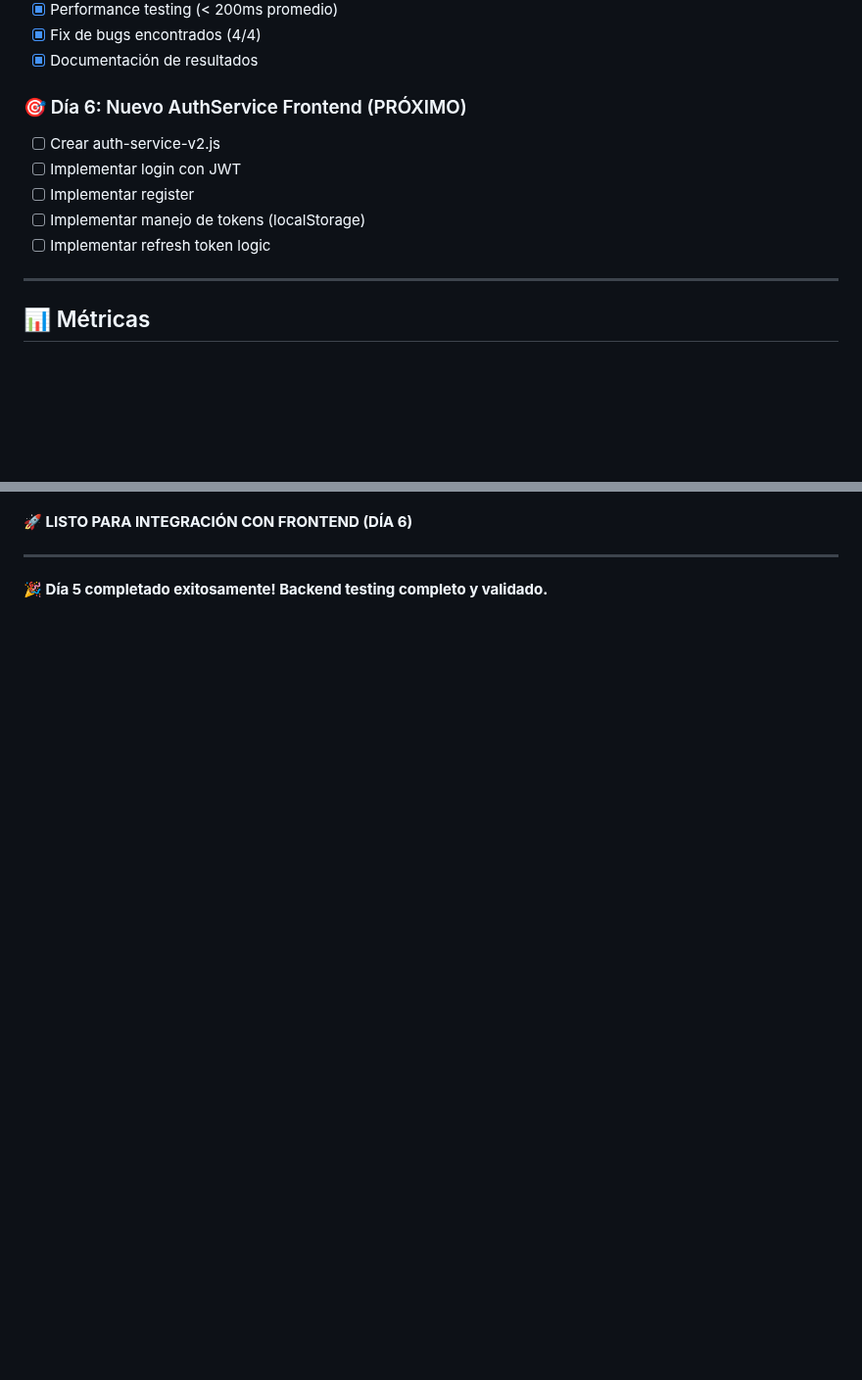
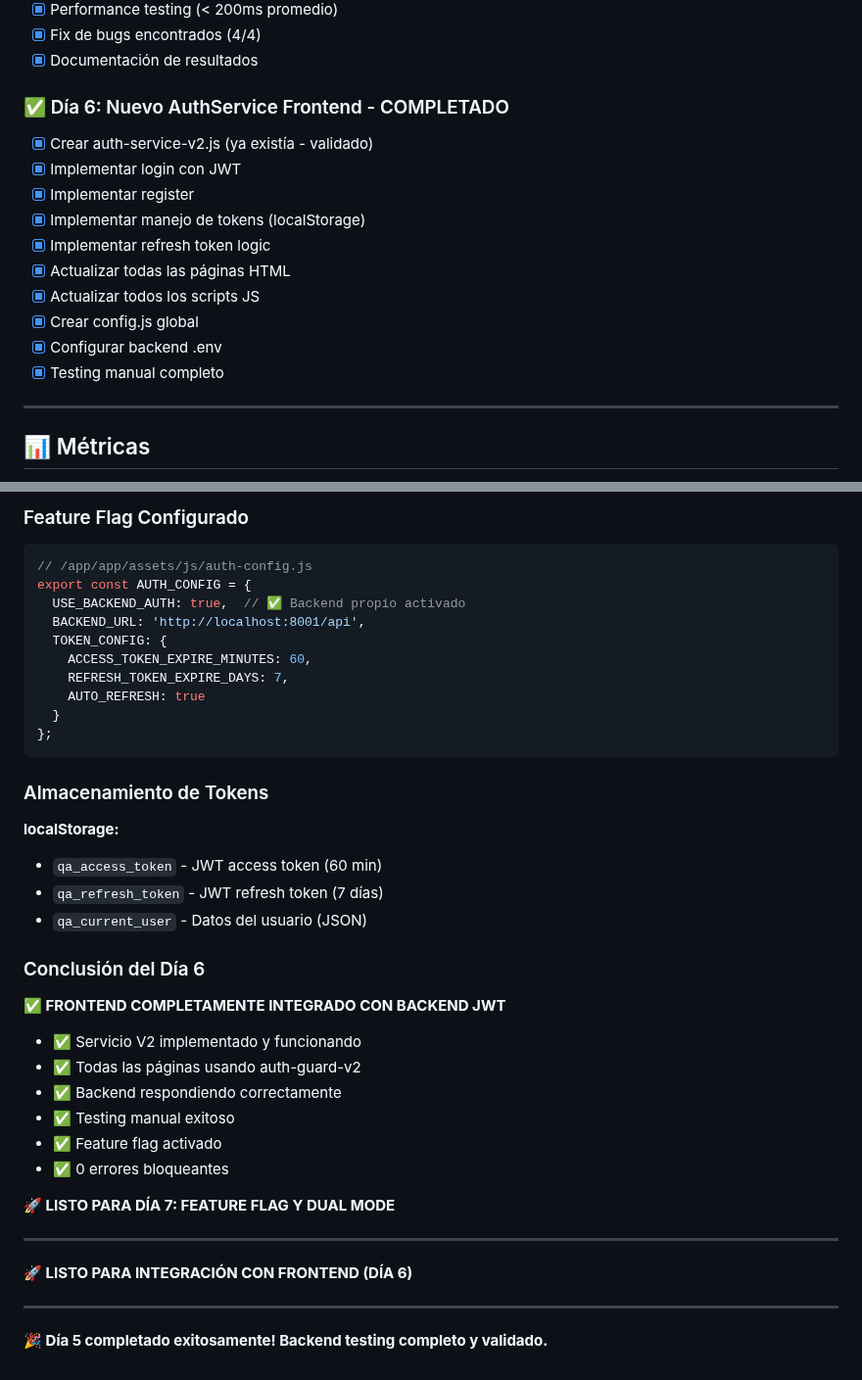
Before and after one commit to FARLEY-PIEDRAHITA-OROZCO/master-path, a Markdown page: PROGRESO_MIGRACION.md, 2 parts joined by grey strips. Shown at 98% size. Drawn GitHub-style; blank space fills up the shorter version.

````diff
--- a/PROGRESO_MIGRACION.md
+++ b/PROGRESO_MIGRACION.md
@@ -330,12 +330,17 @@
 - [x] Fix de bugs encontrados (4/4)
 - [x] Documentación de resultados
 
-### 🎯 Día 6: Nuevo AuthService Frontend (PRÓXIMO)
-- [ ] Crear auth-service-v2.js
-- [ ] Implementar login con JWT
-- [ ] Implementar register
-- [ ] Implementar manejo de tokens (localStorage)
-- [ ] Implementar refresh token logic
+### ✅ Día 6: Nuevo AuthService Frontend - COMPLETADO
+- [x] Crear auth-service-v2.js (ya existía - validado)
+- [x] Implementar login con JWT
+- [x] Implementar register
+- [x] Implementar manejo de tokens (localStorage)
+- [x] Implementar refresh token logic
+- [x] Actualizar todas las páginas HTML
+- [x] Actualizar todos los scripts JS
+- [x] Crear config.js global
+- [x] Configurar backend .env
+- [x] Testing manual completo
 
 ---
 
@@ -550,3 +675,42 @@ frontend   RUNNING   pid 317
+### Feature Flag Configurado
+
+```javascript
+// /app/app/assets/js/auth-config.js
+export const AUTH_CONFIG = {
+  USE_BACKEND_AUTH: true,  // ✅ Backend propio activado
+  BACKEND_URL: 'http://localhost:8001/api',
+  TOKEN_CONFIG: {
+    ACCESS_TOKEN_EXPIRE_MINUTES: 60,
+    REFRESH_TOKEN_EXPIRE_DAYS: 7,
+    AUTO_REFRESH: true
+  }
+};
+```
+
+### Almacenamiento de Tokens
+
+**localStorage:**
+- `qa_access_token` - JWT access token (60 min)
+- `qa_refresh_token` - JWT refresh token (7 días)
+- `qa_current_user` - Datos del usuario (JSON)
+
+### Conclusión del Día 6
+
+**✅ FRONTEND COMPLETAMENTE INTEGRADO CON BACKEND JWT**
+
+- ✅ Servicio V2 implementado y funcionando
+- ✅ Todas las páginas usando auth-guard-v2
+- ✅ Backend respondiendo correctamente
+- ✅ Testing manual exitoso
+- ✅ Feature flag activado
+- ✅ 0 errores bloqueantes
+
+**🚀 LISTO PARA DÍA 7: FEATURE FLAG Y DUAL MODE**
+
+---
+
+
+
 **🚀 LISTO PARA INTEGRACIÓN CON FRONTEND (DÍA 6)**
 
 ---
````
Also changed, not shown: other parts of PROGRESO_MIGRACION.md (+120 -0 lines).
